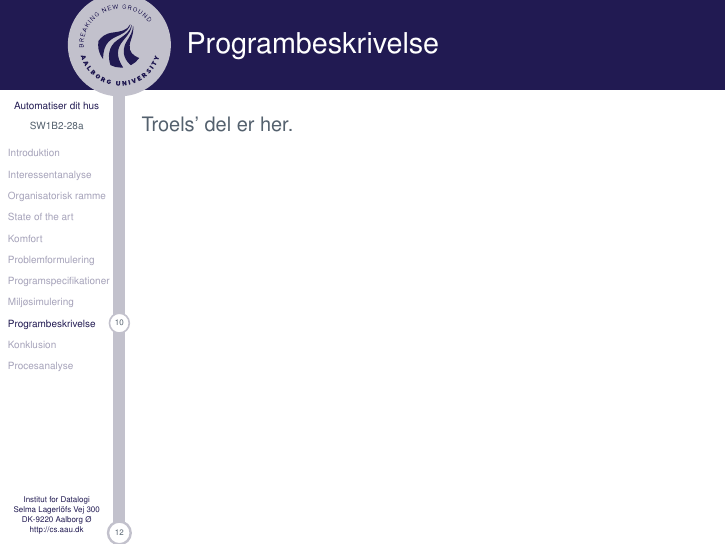
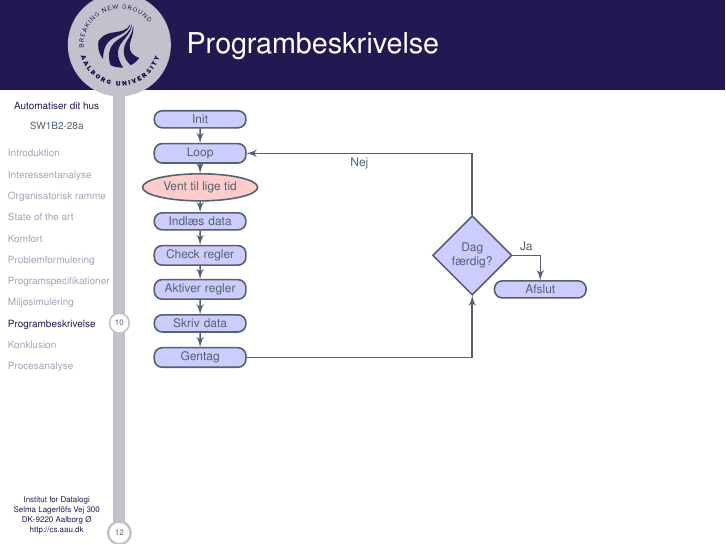
Before and after one commit to SW1B2-28a/P1_SlideShow, LaTeX slides (master.tex, which reads slides/programbeskrivelse.tex): page 11 of 14. Compiled offline with pdfLaTeX.

Commit message:
added flowchart

```diff
--- a/slides/programbeskrivelse.tex
+++ b/slides/programbeskrivelse.tex
@@ -1,4 +1,40 @@
 \section{Programbeskrivelse}
+\usetikzlibrary{arrows,calc,positioning}
+
+% Define block styles
+\tikzstyle{decision} = [diamond, draw, fill=blue!20,
+    text width=4.5em, text badly centered, node distance=3cm, inner sep=0pt]
+\tikzstyle{block} = [rectangle, draw, fill=blue!20,
+    text width=7em, text height = 0.75 em, text centered, rounded corners, minimum height=1em]
+\tikzstyle{line} = [draw, -latex']
+\tikzstyle{cloud} = [draw, ellipse,fill=red!20, node distance=1cm,
+    minimum height=2em]
+
 \begin{frame}{Programbeskrivelse}
-Troels' del er her.
+    \begin{tikzpicture}[node distance = 1cm, auto, thick, scale=0.6, every node/.style={scale=0.6}]
+        \node [block] (init) {Init};
+        \node [block, below of=init]    (loop)      {Loop};
+        \node [cloud, below of=loop]    (vent)      {Vent til lige tid};
+        \node [block, below of=vent]    (state)     {Indlæs data};
+        \node [block, below of=state]   (regler)    {Check regler};
+        \node [block, below of=regler]  (aktiver)   {Aktiver regler};
+        \node [block, below of=aktiver] (skriv)     {Skriv data};
+        \node [block, below of=skriv]   (gentag)    {Gentag};
+
+        \node [decision] at (8,-4) (loop_con) {Dag færdig?};
+        \node [block] at (10,-5) (end) {Afslut};
+
+        \path [line] (loop_con) -| node [near start] {Ja}(end);
+        \path [line] (gentag)       -| (loop_con);
+        \path [line] (loop_con)     |- node [near end] {Nej}(loop);
+        \path [line] (init)         -- (loop);
+        \path [line] (loop)         -- (vent);
+        \path [line] (vent)         -- (state);
+        \path [line] (state)        -- (regler);
+        \path [line] (regler)       -- (aktiver);
+        \path [line] (aktiver)      -- (skriv);
+        \path [line] (skriv)        -- (gentag);
+
+
+    \end{tikzpicture}
 \end{frame}
```
Also changed, not shown: 2 other files.
